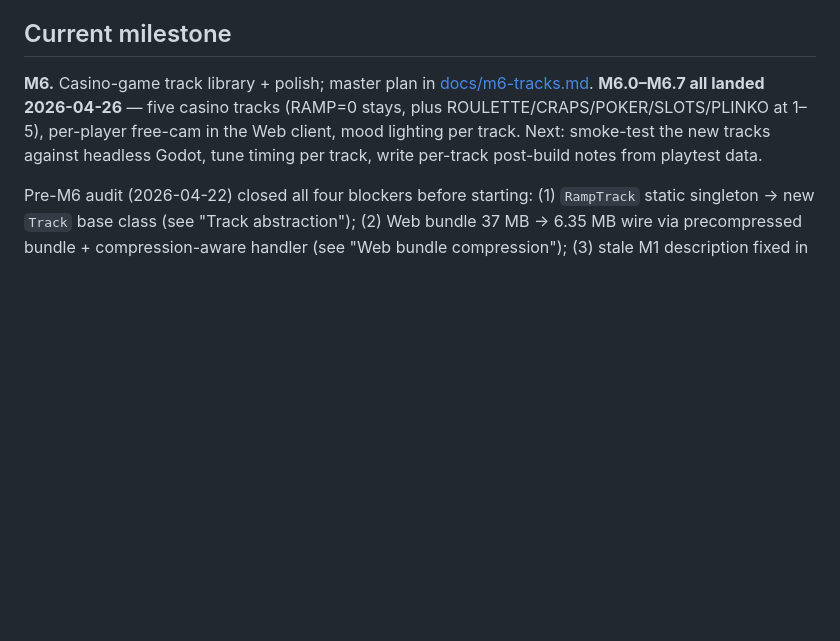
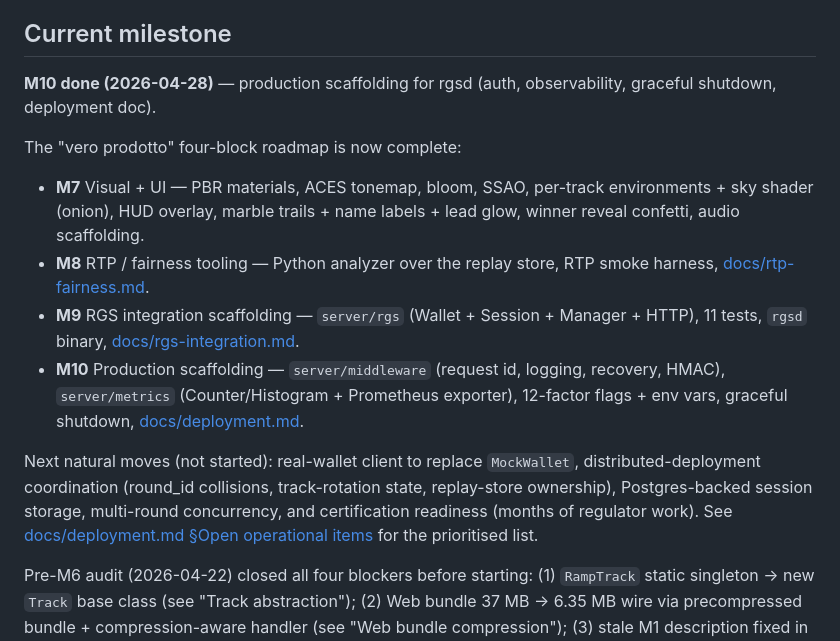
Before and after one commit to onion-coding/marbles-game2, a Markdown page: PROGRESS.md, the part around the change. Drawn GitHub-style; blank space fills up the shorter version.

Commit message:
PROGRESS.md: refresh current-milestone block for M7-M10
The "Current milestone" pointer was still on M6 even though M7-M10
landed in this session. Update it to the new state and stub the
forward-looking moves (real wallet client, distributed coordination,
durable storage, etc.) per docs/deployment.md.

Co-Authored-By: Claude Opus 4.7 (1M context) <noreply@anthropic.com>

```diff
--- a/PROGRESS.md
+++ b/PROGRESS.md
@@ -4,7 +4,15 @@ Running log of what's done, mapped against [PLAN.md](PLAN.md) milestones. Update
 
 ## Current milestone
 
-**M6.** Casino-game track library + polish; master plan in [docs/m6-tracks.md](docs/m6-tracks.md). **M6.0–M6.7 all landed 2026-04-26** — five casino tracks (RAMP=0 stays, plus ROULETTE/CRAPS/POKER/SLOTS/PLINKO at 1–5), per-player free-cam in the Web client, mood lighting per track. Next: smoke-test the new tracks against headless Godot, tune timing per track, write per-track post-build notes from playtest data.
+**M10 done (2026-04-28)** — production scaffolding for rgsd (auth, observability, graceful shutdown, deployment doc).
+
+The "vero prodotto" four-block roadmap is now complete:
+- **M7** Visual + UI — PBR materials, ACES tonemap, bloom, SSAO, per-track environments + sky shader (onion), HUD overlay, marble trails + name labels + lead glow, winner reveal confetti, audio scaffolding.
+- **M8** RTP / fairness tooling — Python analyzer over the replay store, RTP smoke harness, [docs/rtp-fairness.md](docs/rtp-fairness.md).
+- **M9** RGS integration scaffolding — `server/rgs` (Wallet + Session + Manager + HTTP), 11 tests, `rgsd` binary, [docs/rgs-integration.md](docs/rgs-integration.md).
+- **M10** Production scaffolding — `server/middleware` (request id, logging, recovery, HMAC), `server/metrics` (Counter/Histogram + Prometheus exporter), 12-factor flags + env vars, graceful shutdown, [docs/deployment.md](docs/deployment.md).
+
+Next natural moves (not started): real-wallet client to replace `MockWallet`, distributed-deployment coordination (round_id collisions, track-rotation state, replay-store ownership), Postgres-backed session storage, multi-round concurrency, and certification readiness (months of regulator work). See [docs/deployment.md §Open operational items](docs/deployment.md) for the prioritised list.
 
 Pre-M6 audit (2026-04-22) closed all four blockers before starting: (1) `RampTrack` static singleton → new `Track` base class (see "Track abstraction"); (2) Web bundle 37 MB → 6.35 MB wire via precompressed bundle + compression-aware handler (see "Web bundle compression"); (3) stale M1 description fixed in place; (4) 1-frame tail drop on live-WS close fixed (sim-side disconnect was racing TCP flush, see "Live-stream tail drop").
 
```
